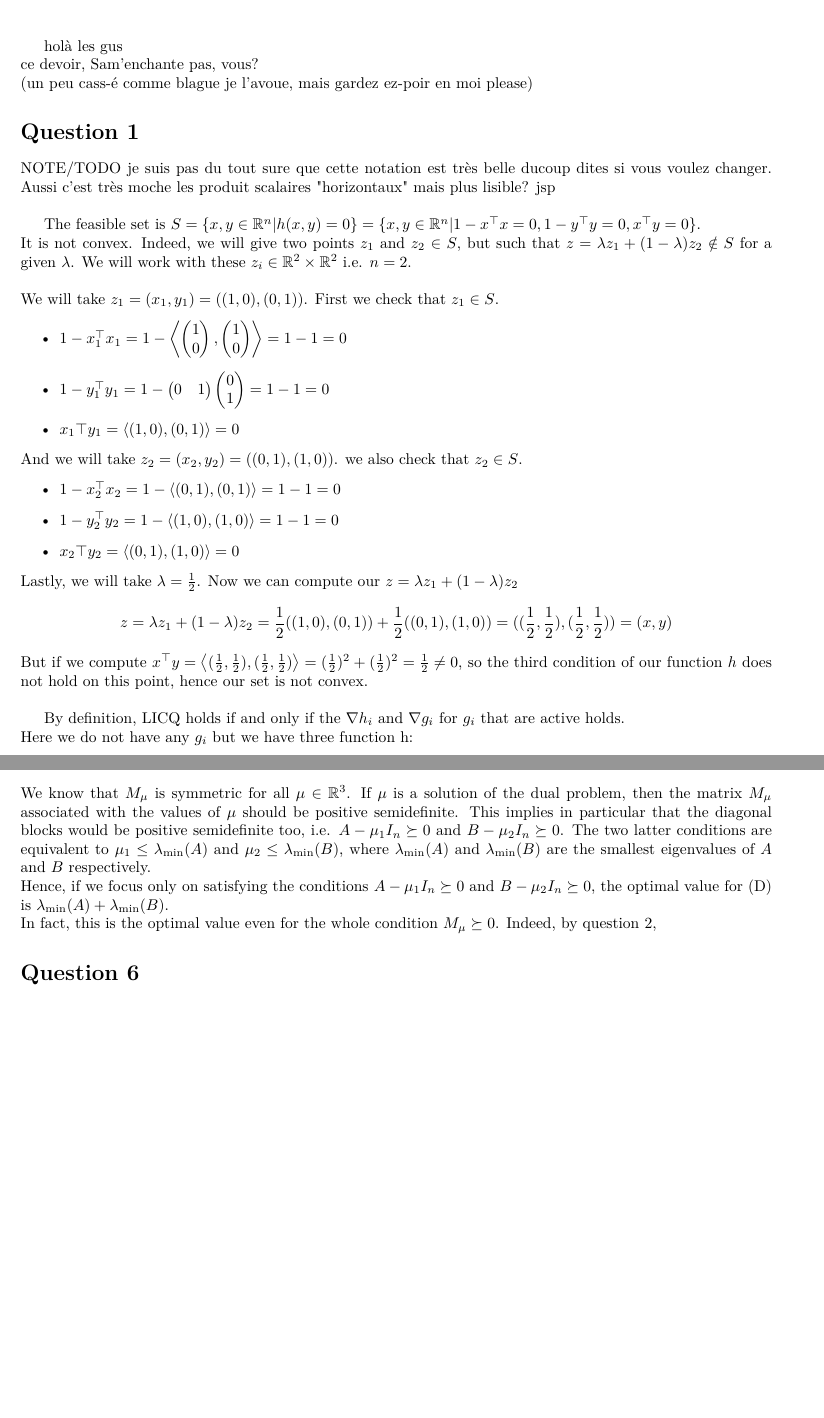
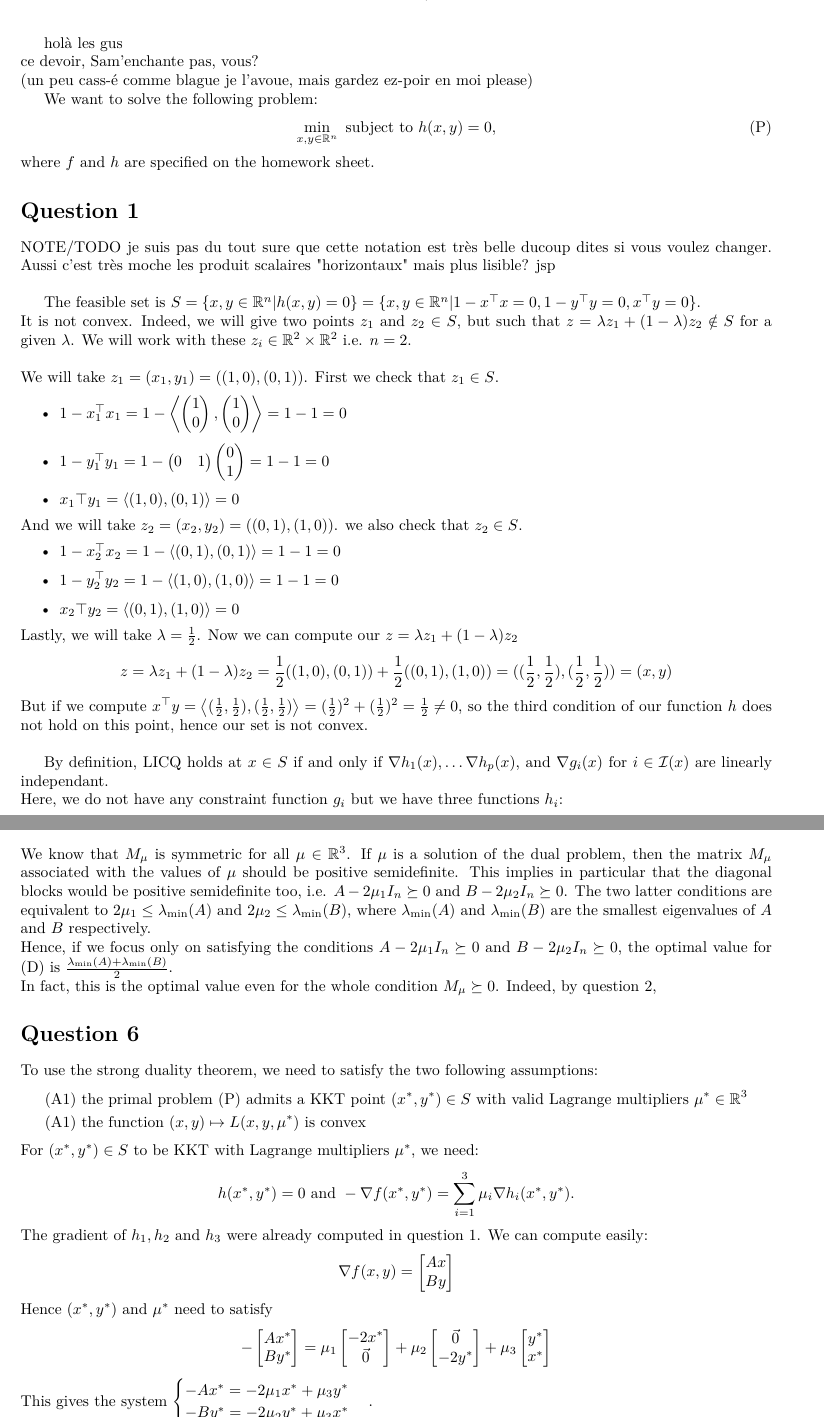
Before and after one commit to Katokoda/hw4, a LaTeX document (LaTeX/AnswersOfTheDreamTeam.tex): two parts of pages 1 and 3 of 3 before the commit and two parts of pages 1 and 3 of 4 after it, joined at a grey line, cut so that both start at the same text, the shorter picture padded with empty space. Compiled offline with pdfLaTeX.

Commit message:
q6 [not finished]

```diff
--- a/LaTeX/AnswersOfTheDreamTeam.tex
+++ b/LaTeX/AnswersOfTheDreamTeam.tex
@@ -60,6 +60,12 @@ holà les gus \\
 ce devoir, Sam'enchante pas, vous?\\
 (un peu cass-é comme blague je l'avoue, mais gardez ez-poir en moi please)
 
+We want to solve the following problem:
+\begin{equation*} \tag{P}\label{P}
+\min_{x,y\in\R^n} \text{ subject to } h(x,y)=0,
+\end{equation*}
+where $f$ and $h$ are specified on the homework sheet.
+
 \section*{Question 1}
 
 NOTE/TODO je suis pas du tout sure que cette notation est très belle ducoup dites si vous voulez changer. Aussi c'est très moche les produit scalaires "horizontaux" mais plus lisible? jsp\\
@@ -84,8 +90,8 @@ Lastly, we will take $\lambda=\frac{1}{2}$. Now we can compute our $z=\lambda z_
 $$z=\lambda z_1 + (1-\lambda) z_2=\frac{1}{2}((1,0),(0,1))+\frac{1}{2}((0,1),(1,0))=((\frac{1}{2},\frac{1}{2}),(\frac{1}{2},\frac{1}{2}))=(x,y)$$
 But if we compute $x^\top y=\left< (\frac{1}{2},\frac{1}{2}),(\frac{1}{2},\frac{1}{2}) \right>=(\frac{1}{2})^2+(\frac{1}{2})^2=\frac{1}{2} \neq 0$, so the third condition of our function $h$ does not hold on this point, hence our set is not convex.\\
 
-By definition, LICQ holds if and only if the $\nabla h_i$ and $\nabla g_i$ for $g_i$ that are active holds.\\
-Here we do not have any $g_i$ but we have three function h:
+By definition, LICQ holds at $x\in S$ if and only if $\nabla h_1(x),\dots\nabla h_p(x)$, and $\nabla g_i(x)$ for $i\in \mathcal I(x) $ are linearly independant.\\
+Here, we do not have any constraint function $g_i$ but we have three functions $h_i$:
 \begin{itemize}
 \item  $h_1(x,y)=1-x^\top x$
 \item $h_2(x,y)=1-y^\top y$
@@ -159,10 +164,27 @@ Hence we can write the dual as:
 \end{equation*}
 
 \section*{Question 5}
-We know that $M_\mu$ is symmetric for all $\mu\in\R^3$. If $\mu$ is a solution of the dual problem, then the matrix $M_\mu$ associated with the values of $\mu$ should be positive semidefinite. This implies in particular that the diagonal blocks would be positive semidefinite too, i.e. $A-\mu_1 I_n\succeq 0$ and $B-\mu_2 I_n \succeq 0$. The two latter conditions are equivalent to $\mu_1\leq \lambda_{\min} (A)$ and $\mu_2\leq \lambda_{\min}(B)$, where  $\lambda_{\min} (A)$ and $\lambda_{\min} (B)$ are the smallest eigenvalues of $A$ and $B$ respectively.\\
-Hence, if we focus only on satisfying the conditions  $A-\mu_1 I_n\succeq 0$ and $B-\mu_2 I_n \succeq 0$, the optimal value for \eqref{D} is $\lambda_{\min} (A)+\lambda_{\min} (B)$. \\
+We know that $M_\mu$ is symmetric for all $\mu\in\R^3$. If $\mu$ is a solution of the dual problem, then the matrix $M_\mu$ associated with the values of $\mu$ should be positive semidefinite. This implies in particular that the diagonal blocks would be positive semidefinite too, i.e. $A-2\mu_1 I_n\succeq 0$ and $B-2\mu_2 I_n \succeq 0$. The two latter conditions are equivalent to $2\mu_1\leq \lambda_{\min} (A)$ and $2\mu_2\leq \lambda_{\min}(B)$, where  $\lambda_{\min} (A)$ and $\lambda_{\min} (B)$ are the smallest eigenvalues of $A$ and $B$ respectively.\\
+Hence, if we focus only on satisfying the conditions  $A-2\mu_1 I_n\succeq 0$ and $B-2\mu_2 I_n \succeq 0$, the optimal value for \eqref{D} is $\frac{\lambda_{\min} (A)+\lambda_{\min} (B)}{2}$. \\
 In fact, this is the optimal value even for the whole condition $M_\mu\succeq 0$. Indeed, by question 2,
 \section*{Question 6}
+To use the strong duality theorem, we need to satisfy the two following assumptions:
+\begin{align*}
+(\text{A}1) &  \text{ the primal problem \eqref{P} admits a KKT point } (x^*,y^*)\in S \text{ with valid Lagrange multipliers } \mu^*\in \R^3 \\
+(\text{A}1) &  \text{ the function } (x,y)\mapsto L(x,y,\mu^*) \text{ is convex}
+\end{align*}
+
+\noindent For $ (x^*,y^*)\in S$ to be KKT with Lagrange multipliers $\mu^*$, we need: $$h(x^*,y^*)=0 \text{ and }-\nabla f(x^*,y^*)=\sum_{i=1}^3\mu_i\nabla h_i (x^*,y^*).$$
+The gradient of $h_1,h_2$ and $h_3$ were already computed in question 1. We can compute easily:
+$$\nabla f(x,y) =\begin{bmatrix}
+Ax \\ By
+\end{bmatrix}$$
+Hence $(x^*,y^*)$ and $\mu^*$ need to satisfy
+$$-\begin{bmatrix}Ax^* \\ By^*\end{bmatrix}
+= \mu_1 \begin{bmatrix} -2x^*\\ \vec 0 \end{bmatrix} + \mu_2 \begin{bmatrix} \vec 0\\ -2y^* \end{bmatrix}+\mu_3 \begin{bmatrix} y^*\\ x^* \end{bmatrix}
+$$
+This gives the system $\begin{cases} -Ax^* = -2\mu_1 x^* +\mu_3 y^* \\
+-By^* = -2\mu_2 y^* +\mu_3 x^*\end{cases}.$
 
 \section*{Question 7}
 
```
Also changed, not shown: LaTeX/AnswersOfTheDreamTeam.pdf, LaTeX/AnswersOfTheDreamTeam.tex (13 more changed lines).
